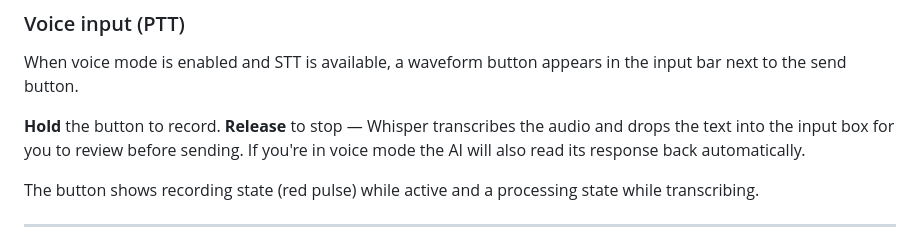
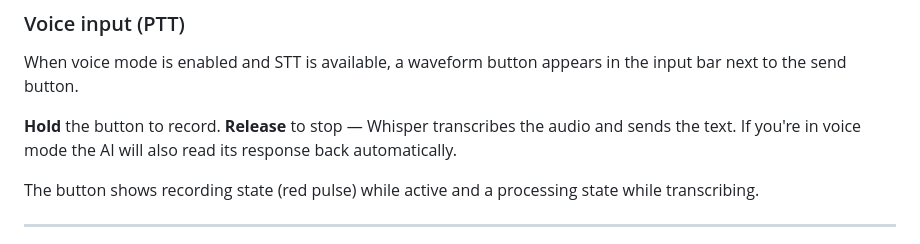
Before and after one commit to lewallen4/Local-chat, a Markdown page: README.md, the part around the change. Rendered like a GitHub page.

```diff
--- a/README.md
+++ b/README.md
@@ -195,7 +195,7 @@ Enable **Voice mode** in settings to have the AI automatically read every respon
 
 When voice mode is enabled and STT is available, a waveform button appears in the input bar next to the send button.
 
-**Hold** the button to record. **Release** to stop — Whisper transcribes the audio and drops the text into the input box for you to review before sending. If you're in voice mode the AI will also read its response back automatically.
+**Hold** the button to record. **Release** to stop — Whisper transcribes the audio and sends the text. If you're in voice mode the AI will also read its response back automatically.
 
 The button shows recording state (red pulse) while active and a processing state while transcribing.
 
```
